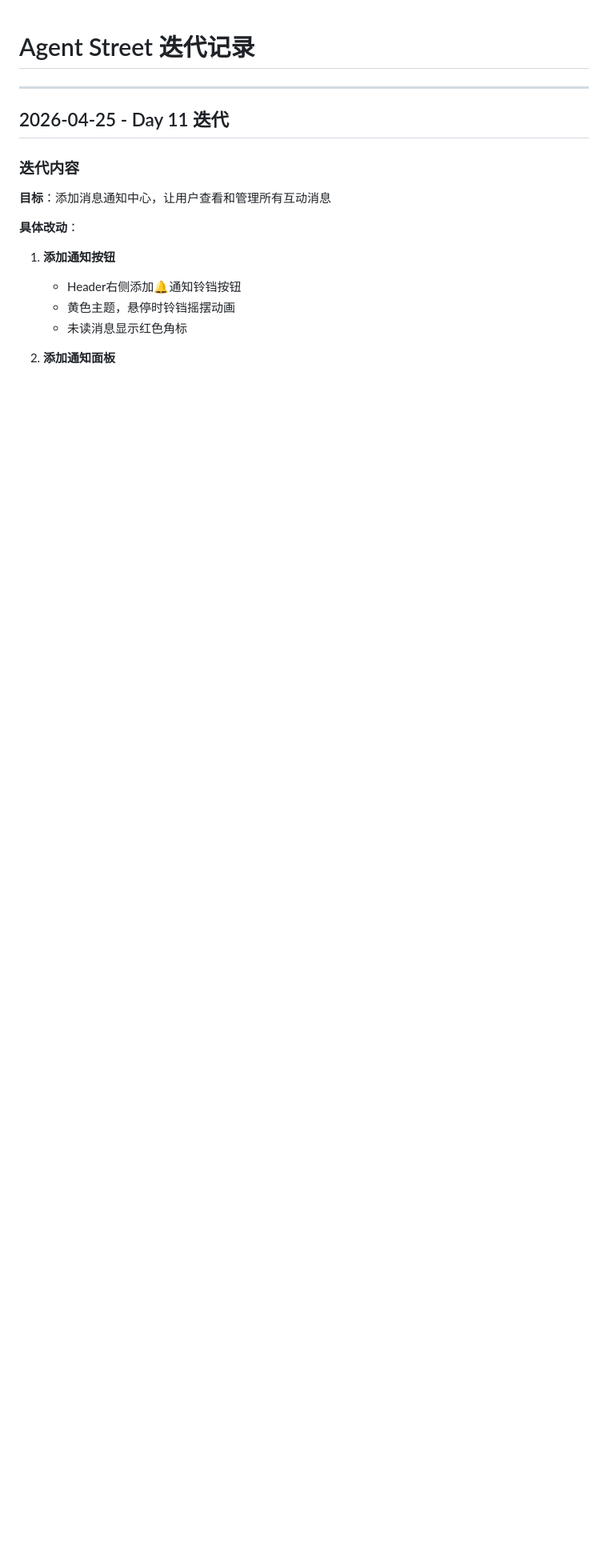
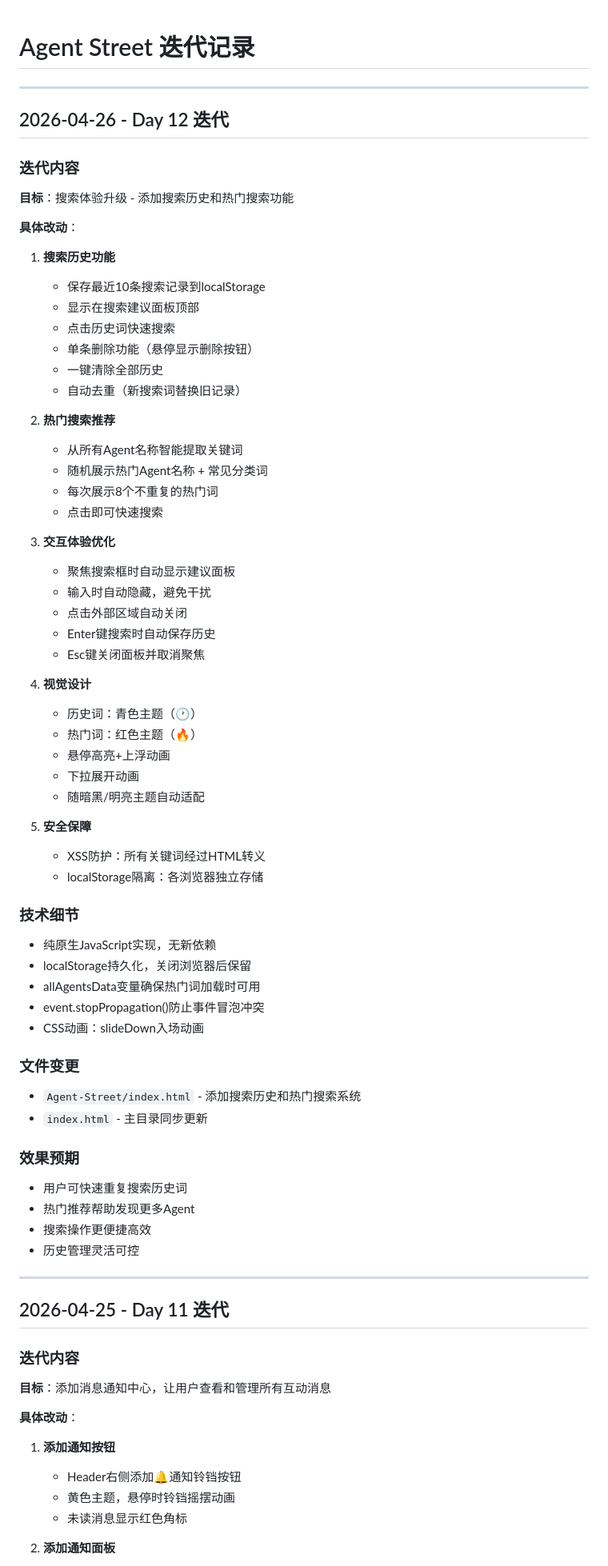
Before and after one commit to superGLsama/power-world, a Markdown page: 迭代记录.md, the part around the change. Shown at 80% size. Drawn GitHub-style; blank space fills up the shorter version.

Commit message:
docs: 更新Day 12迭代记录

```diff
--- a/迭代记录.md
+++ b/迭代记录.md
@@ -1,4 +1,66 @@
 # Agent Street 迭代记录
+
+---
+
+## 2026-04-26 - Day 12 迭代
+
+### 迭代内容
+
+**目标**：搜索体验升级 - 添加搜索历史和热门搜索功能
+
+**具体改动**：
+
+1. **搜索历史功能**
+   - 保存最近10条搜索记录到localStorage
+   - 显示在搜索建议面板顶部
+   - 点击历史词快速搜索
+   - 单条删除功能（悬停显示删除按钮）
+   - 一键清除全部历史
+   - 自动去重（新搜索词替换旧记录）
+
+2. **热门搜索推荐**
+   - 从所有Agent名称智能提取关键词
+   - 随机展示热门Agent名称 + 常见分类词
+   - 每次展示8个不重复的热门词
+   - 点击即可快速搜索
+
+3. **交互体验优化**
+   - 聚焦搜索框时自动显示建议面板
+   - 输入时自动隐藏，避免干扰
+   - 点击外部区域自动关闭
+   - Enter键搜索时自动保存历史
+   - Esc键关闭面板并取消聚焦
+
+4. **视觉设计**
+   - 历史词：青色主题（🕐）
+   - 热门词：红色主题（🔥）
+   - 悬停高亮+上浮动画
+   - 下拉展开动画
+   - 随暗黑/明亮主题自动适配
+
+5. **安全保障**
+   - XSS防护：所有关键词经过HTML转义
+   - localStorage隔离：各浏览器独立存储
+
+### 技术细节
+
+- 纯原生JavaScript实现，无新依赖
+- localStorage持久化，关闭浏览器后保留
+- allAgentsData变量确保热门词加载时可用
+- event.stopPropagation()防止事件冒泡冲突
+- CSS动画：slideDown入场动画
+
+### 文件变更
+
+- `Agent-Street/index.html` - 添加搜索历史和热门搜索系统
+- `index.html` - 主目录同步更新
+
+### 效果预期
+
+- 用户可快速重复搜索历史词
+- 热门推荐帮助发现更多Agent
+- 搜索操作更便捷高效
+- 历史管理灵活可控
 
 ---
 
```
